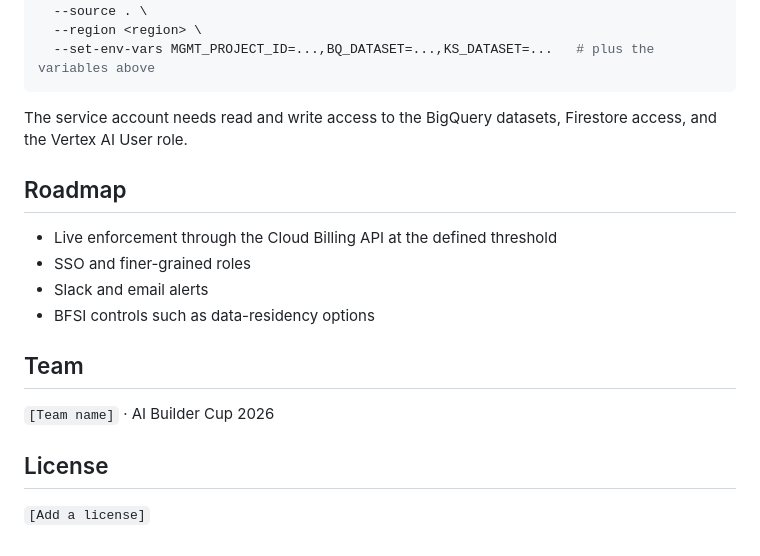
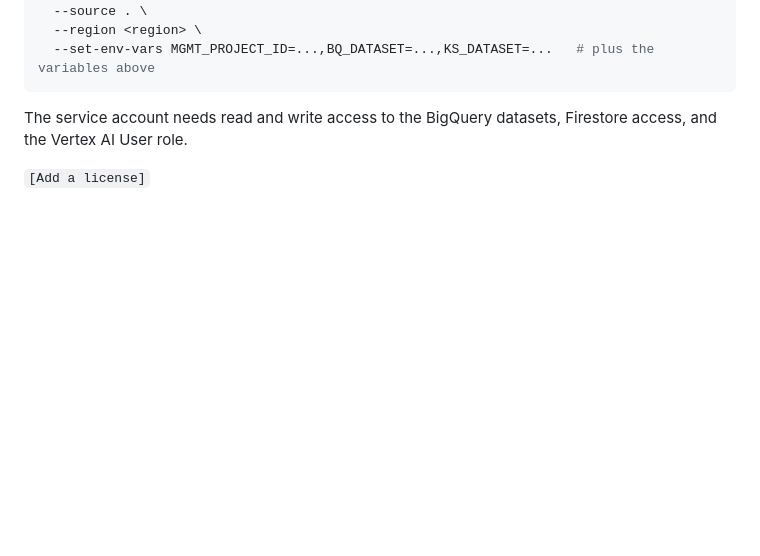
Before and after one commit to onefinops-gac/h2s-aibuilder, a Markdown page: README.md, the part around the change. GitHub-like rendering; blank space fills up the shorter version.

```diff
--- a/README.md
+++ b/README.md
@@ -195,17 +195,5 @@ gcloud run deploy one-finops \
 
 The service account needs read and write access to the BigQuery datasets, Firestore access, and the Vertex AI User role.
 
-## Roadmap
-
-- Live enforcement through the Cloud Billing API at the defined threshold
-- SSO and finer-grained roles
-- Slack and email alerts
-- BFSI controls such as data-residency options
-
-## Team
-
-`[Team name]` · AI Builder Cup 2026
-
-## License
 
 `[Add a license]`
```
